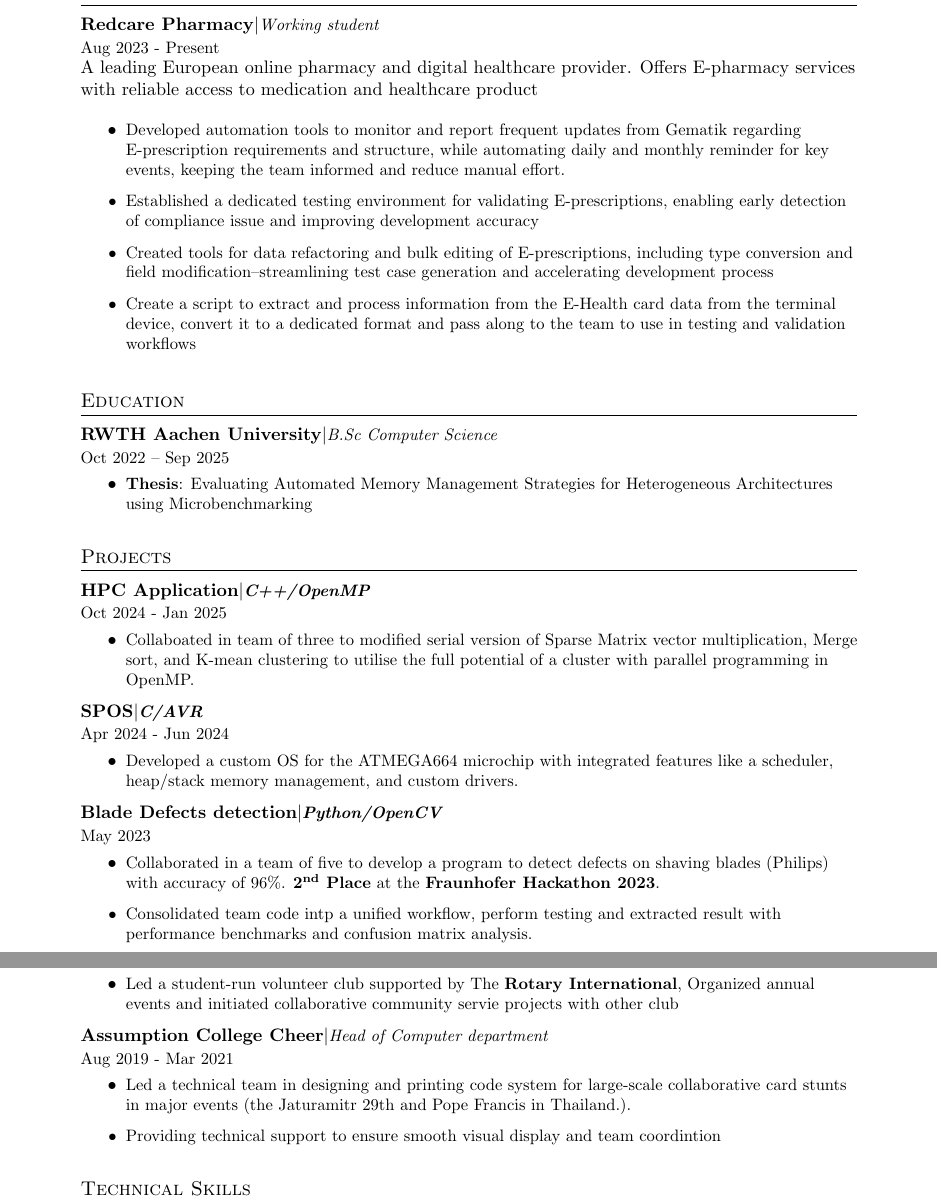
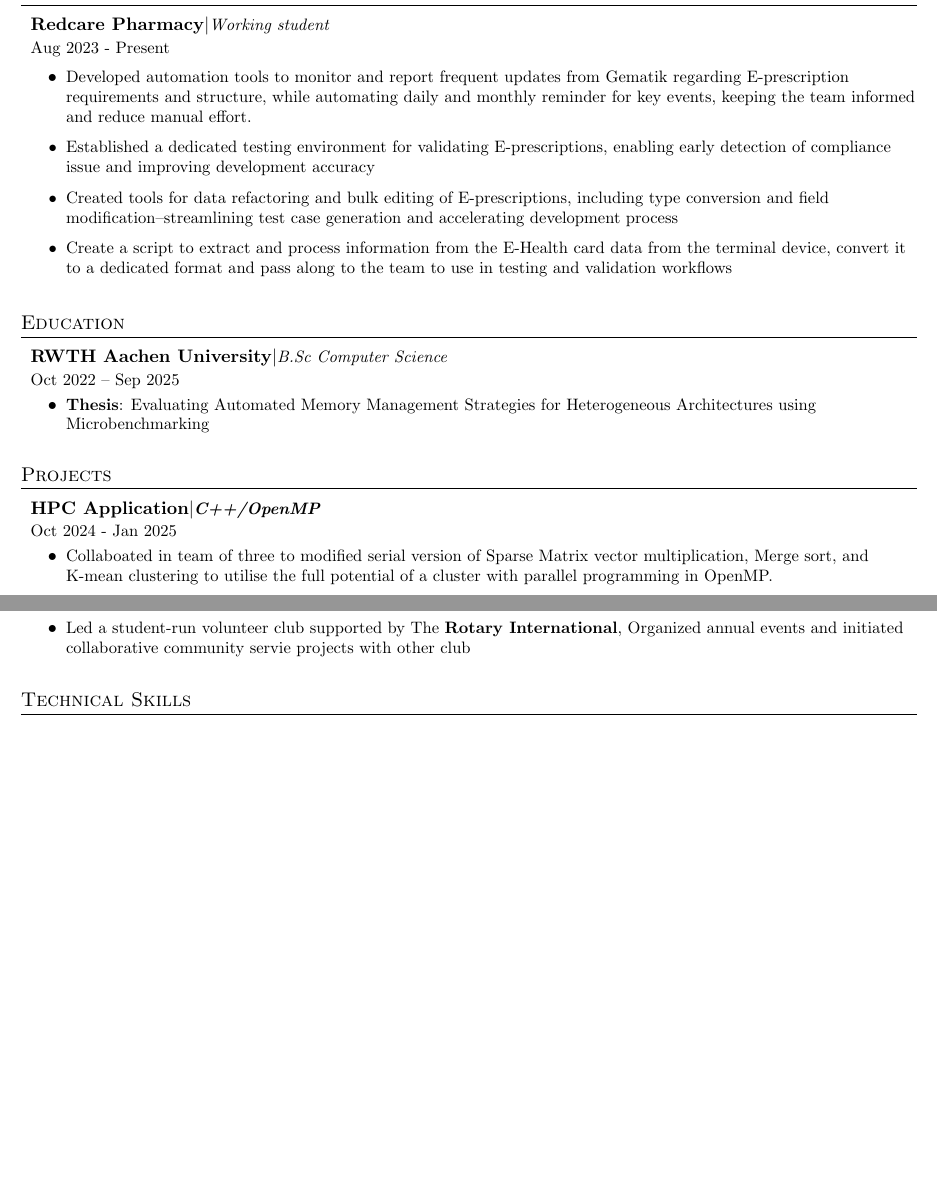
Before and after one commit to Retaehc-pop/RESUME, a LaTeX CV (resume.tex, which reads cv/activities/en.tex, cv/experience/en.tex, cv/project/en.tex): two parts of pages 1 and 2 of 3 before the commit and two parts of pages 1 and 2 of 2 after it, joined at a grey line, cut so that both start at the same text, the shorter picture padded with empty space. Compiled offline with pdfLaTeX.

Commit message:
resume update

```diff
--- a/cv/activities/en.tex
+++ b/cv/activities/en.tex
@@ -20,11 +20,12 @@
 
 
 
-\resumeHeading
-{Assumption College Cheer}
-{Head of Computer department}{Aug 2019 - Mar 2021}
-
-\resumeItemListStart
-\resumeItemSmall{Led a technical team in designing and printing code system for large-scale collaborative card stunts in major events (the Jaturamitr 29th and Pope Francis in Thailand.).}
-\resumeItemSmall{Providing technical support to ensure smooth visual display and team coordintion}
-\resumeItemListEnd
+% \resumeHeading
+% {Assumption College Cheer}
+% {Head of Computer department}{Aug 2019 - Mar 2021}
+%
+% \resumeItemListStart
+% \resumeItemSmall{Led a technical team in designing and printing code system for large-scale collaborative card stunts in major events (the Jaturamitr 29th and Pope Francis in Thailand.).}
+% \resumeItemSmall{Providing technical support to ensure smooth visual display and team coordintion}
+% \resumeItemListEnd
+%
--- a/cv/experience/en.tex
+++ b/cv/experience/en.tex
@@ -5,7 +5,6 @@
 {Redcare Pharmacy}
 {Working student}{Aug 2023 - Present}
 \\
-\item{A leading European online pharmacy and digital healthcare provider. Offers E-pharmacy services with reliable access to medication and healthcare product}
 
 \resumeItemListStart
 \resumeItemSmall{Developed automation tools to monitor and report frequent updates from Gematik regarding E-prescription requirements and structure, while automating daily and monthly reminder for key events, keeping the team informed and reduce manual effort.}
--- a/cv/project/en.tex
+++ b/cv/project/en.tex
@@ -28,35 +28,38 @@
 %\begin{itemize}[leftmargin=1em]
 %  \item[-]\small{Script use to fetch stories in reddit and create a short to post in youtube.}
 %\end{itemize}
-\block{
 
-\resumeHeading
-{SPOS}
-{\textbf{C/AVR}}{Apr 2024 - Jun 2024}
 
-\resumeItemListStart
-%\resumeItemSmall{Modified serial version of Sparse Matrix vector multiplication, Merge sort, and K-mean clustering to utilise the full potential of a cluster with parllel programming in OpenMP.}
-\resumeItemSmall{Developed a custom OS for the ATMEGA664 microchip with integrated features like a scheduler, heap/stack memory management, and custom drivers.}
-\resumeItemListEnd
-}
+% \block{
+%
+% \resumeHeading
+% {SPOS}
+% {\textbf{C/AVR}}{Apr 2024 - Jun 2024}
+%
+% \resumeItemListStart
+% %\resumeItemSmall{Modified serial version of Sparse Matrix vector multiplication, Merge sort, and K-mean clustering to utilise the full potential of a cluster with parllel programming in OpenMP.}
+% \resumeItemSmall{Developed a custom OS for the ATMEGA664 microchip with integrated features like a scheduler, heap/stack memory management, and custom drivers.}
+% \resumeItemListEnd
+% }
 
 %\resumeSubItem{RWTH calendar mapper}
 %{Automation for mapping university calendar to google calendar}
 
-\block
-{
-
-\resumeHeading
-{Blade Defects detection}
-{\textbf{Python/OpenCV}}{May 2023}
-
-\resumeItemListStart
-%\resumeItemSmall{Modified serial version of Sparse Matrix vector multiplication, Merge sort, and K-mean clustering to utilise the full potential of a cluster with parllel programming in OpenMP.}
-\resumeItemSmall{Collaborated in a team of five to develop a program to detect defects on shaving blades (Philips) with accuracy of 96\%. \textbf{2\textsuperscript{nd} Place} at the \textbf{Fraunhofer Hackathon 2023}.}
-\resumeItemSmall{Consolidated team code intp a unified workflow, perform testing and extracted result with performance benchmarks and confusion matrix analysis.}
-\resumeItemListEnd
-
-}
+%
+% \block
+% {
+%
+% \resumeHeading
+% {Blade Defects detection}
+% {\textbf{Python/OpenCV}}{May 2023}
+%
+% \resumeItemListStart
+% %\resumeItemSmall{Modified serial version of Sparse Matrix vector multiplication, Merge sort, and K-mean clustering to utilise the full potential of a cluster with parllel programming in OpenMP.}
+% \resumeItemSmall{Collaborated in a team of five to develop a program to detect defects on shaving blades (Philips) with accuracy of 96\%. \textbf{2\textsuperscript{nd} Place} at the \textbf{Fraunhofer Hackathon 2023}.}
+% \resumeItemSmall{Consolidated team code intp a unified workflow, perform testing and extracted result with performance benchmarks and confusion matrix analysis.}
+% \resumeItemListEnd
+%
+% }
 %\resumeProject{Web Portfolio}
 %\begin{itemize}[leftmargin=1em]
 %  \item\small{Built a personal portfolio website to showcase skills and projects using Next.js.}
--- a/resume.tex
+++ b/resume.tex
@@ -4,11 +4,13 @@
 
 %\documentclass[letterpaper,11pt]{article}
 \documentclass[letterpaper,11pt]{article}
-\usepackage[letterpaper, margin=1in]{geometry}
+\usepackage[letterpaper, top=0.5in, bottom=0.5in, left=0.5in, right=0.5in]{geometry}
+% \usepackage[letterpaper, margin=0.3in]{geometry}
+
 
 
 \usepackage{latexsym}
-\usepackage[empty]{fullpage}
+% \usepackage[empty]{fullpage}
 \usepackage{titlesec}
 \usepackage{marvosym}
 \usepackage[usenames,dvipsnames]{color}
```
Also changed, not shown: letters/cover.tex (+9 -21 lines), letters/cover.pdf, resume.pdf, cv/project/en.tex (3 more changed lines), resume.tex (29 more changed lines), 2 other files.
